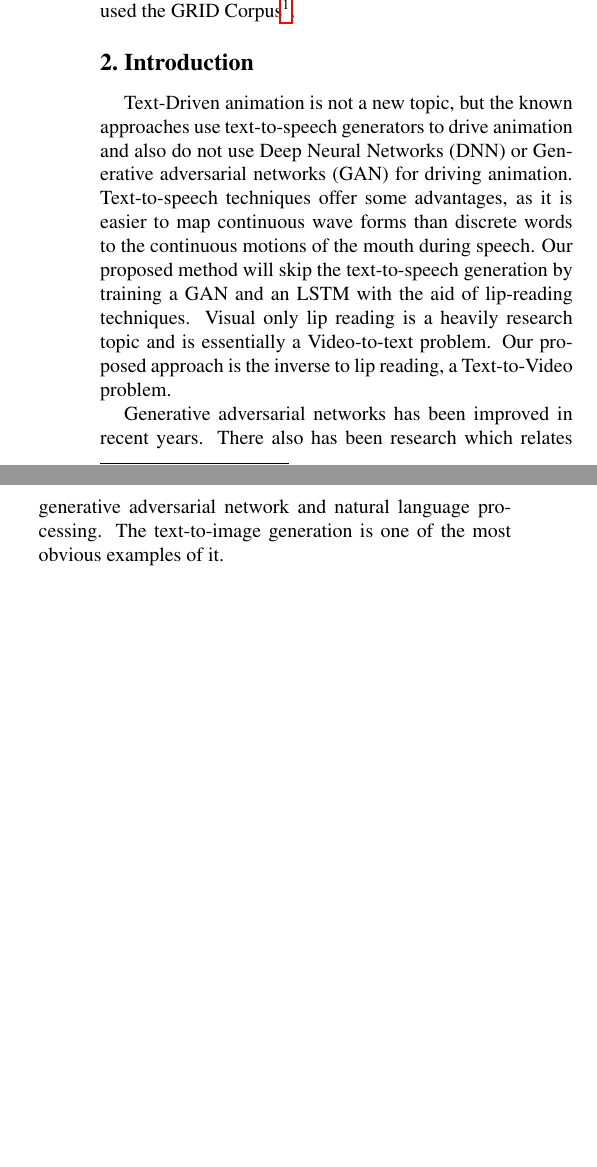
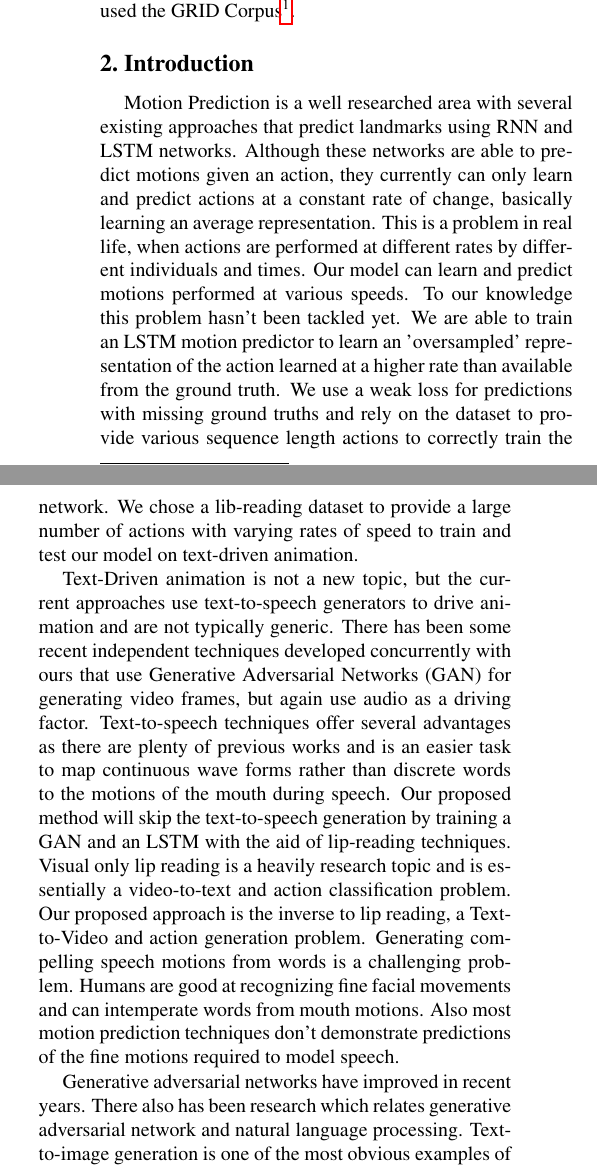
Before and after one commit to Gie-ok-Hie-ut/TellGAN, a LaTeX document (doc/report/project_final.tex): two parts of the columns of page 1 of 3, joined at a grey line, cut so that both start at the same text, the shorter picture padded with empty space. Compiled offline with pdfLaTeX.

Commit message:
Report: change intro

```diff
--- a/doc/report/project_final.tex
+++ b/doc/report/project_final.tex
@@ -46,11 +46,13 @@ Computer Science and Engineering, POSTECH\\
 
 %------------------------------------------------------------------------
 \section{Introduction}
- Text-Driven animation is not a new topic, but the known approaches use text-to-speech generators to drive animation and also do not use Deep Neural Networks (DNN) or Generative adversarial networks (GAN) for driving animation. Text-to-speech techniques offer some advantages, as it is easier to map continuous wave forms than discrete words to the continuous motions of the mouth during speech. Our proposed method will skip the text-to-speech generation by training a GAN and an LSTM with the aid of lip-reading techniques. Visual only lip reading is a heavily research topic and is essentially a Video-to-text problem. Our proposed approach is the inverse to lip reading, a Text-to-Video problem.
+ Motion Prediction is a well researched area with several existing approaches that predict landmarks using RNN and LSTM networks. Although these networks are able to predict motions given an action, they currently can only learn and predict actions at a constant rate of change, basically learning an average representation. This is a problem in real life, when actions are performed at different rates by different individuals and times. Our model can learn and predict motions performed at various speeds. To our knowledge this problem hasn't been tackled yet. We are able to train an LSTM motion predictor to learn an 'oversampled' representation of the action learned at a higher rate than available from the ground truth. We use a weak loss for predictions with missing ground truths and rely on the dataset to provide various sequence length actions to correctly train the network. We chose a lib-reading dataset to provide a large number of actions with varying rates of speed to train and test our model on text-driven animation.
 
- Generative adversarial networks has been improved in recent years. There also has been research which relates generative adversarial network and natural language processing. The text-to-image generation is one of the most obvious examples of it.
+ Text-Driven animation is not a new topic, but the current approaches use text-to-speech generators to drive animation and are not typically generic. There has been some recent independent techniques developed concurrently with ours that use Generative Adversarial Networks (GAN) for generating video frames, but again use audio as a driving factor. Text-to-speech techniques offer several advantages as there are plenty of previous works and is an easier task to map continuous wave forms rather than discrete words to the motions of the mouth during speech. Our proposed method will skip the text-to-speech generation by training a GAN and an LSTM with the aid of lip-reading techniques. Visual only lip reading is a heavily research topic and is essentially a video-to-text and action classification problem. Our proposed approach is the inverse to lip reading, a Text-to-Video and action generation problem. Generating compelling speech motions from words is a challenging problem. Humans are good at recognizing fine facial movements and can intemperate words from mouth motions. Also most motion prediction techniques don't demonstrate predictions of the fine motions required to model speech.
 
- Our approach will also try to make an image from text in natural language. Compared with the normal image generation model, our model receives the input image. The contemporary state of the art network called AttentionGAN (Tao Xu et al.) can only change the image as a whole to meet the sentence direction, which is not desirable. For example, the minor changes that occure between frames would result in a completely different image. Our model would make the image more controllable than the previous approach. Also our model has a temporal component, as we propose generating a series of images that correspond spoken motions derived from the given input to make a video sequence. This has several challenges, among of which are maintaining temporal coherency and preventing errors cascading through future generated frames. Previous work on text-to-video using GAN exists\footnote{Video Generation From Text (Li, 2017)}. We will not use this method, as we will not have an end frame nor do we wish to use simultaneous generation of frame sequences. Instead we will opt for simplicity with a sequential approach that trends to more traditional text-to-image generation.
+ Generative adversarial networks have improved in recent years. There also has been research which relates generative adversarial network and natural language processing. Text-to-image generation is one of the most obvious examples of it. Using a GAN to Generate video or images from changing landmarks is currently an active area of research. We use a UNet architecture that takes as input an initial frame and desired landmark positions to change the image to the desired state. The results are of a high degree of realism, where the line between a fake image and real image is blurred.
+
+ Compared with the normal image generation model, our model receives the input image. The contemporary state of the art network called AttentionGAN (Tao Xu et al.) can only change the image as a whole to meet the sentence direction, which is not desirable. For example, the minor changes that occure between frames would result in a completely different image. Our model would make the image more controllable than the previous approach. Also our model has a temporal component, as we propose generating a series of images that correspond spoken motions derived from the given input to make a video sequence. This has several challenges, among which are maintaining temporal coherency and preventing errors cascading through future generated frames. Previous work on text-to-video using GAN exists\footnote{Video Generation From Text (Li, 2017)}. We will not use this method, as we will not have an end frame nor do we wish to use simultaneous generation of frame sequences. Instead we will opt for simplicity with a sequential approach that divides the task into separate steps, motion prediciton from action and image generation from landmarks.
 
 
 %------------------------------------------------------------------------
```
Also changed, not shown: doc/report/project_final.pdf, 2 other files.
